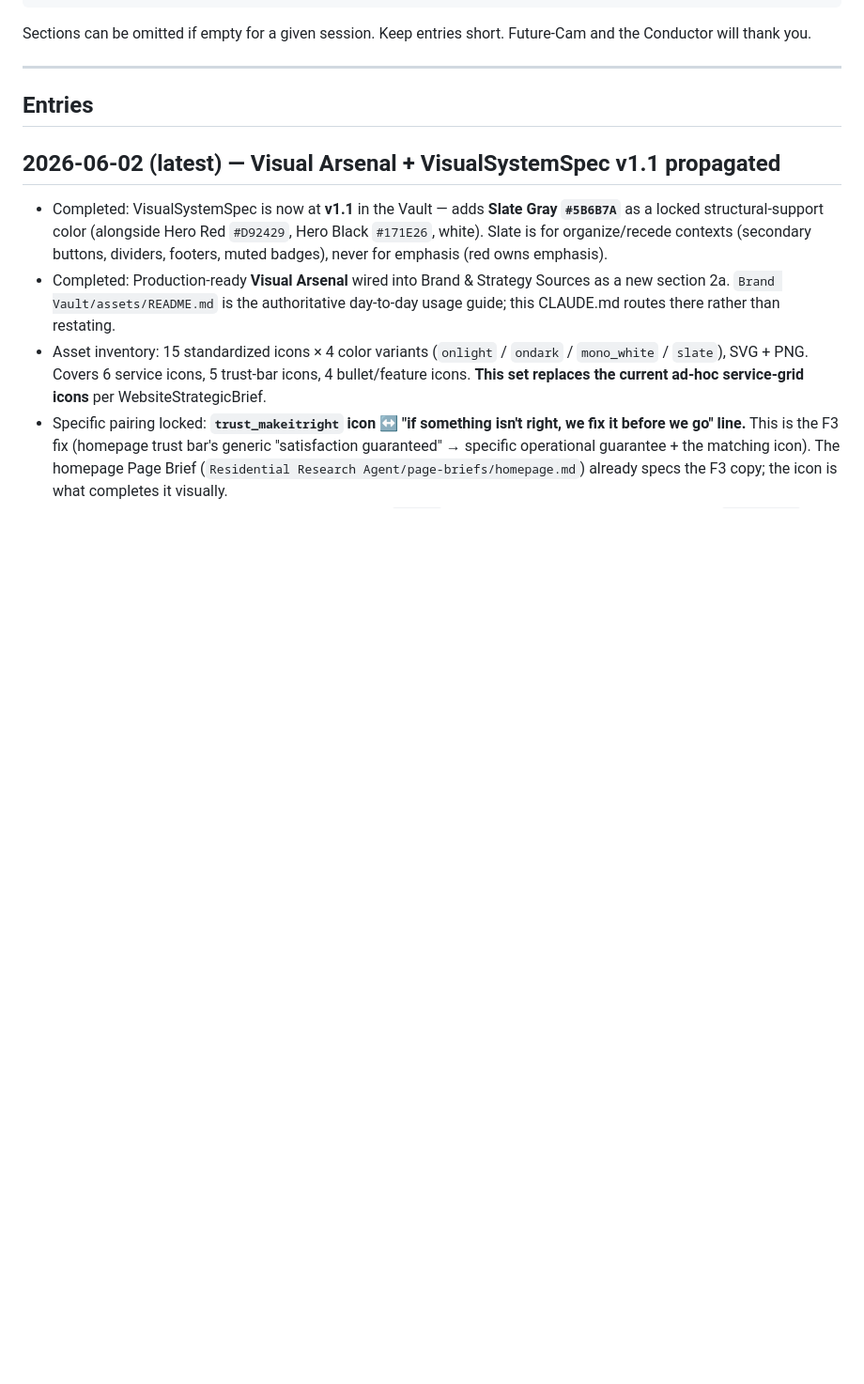
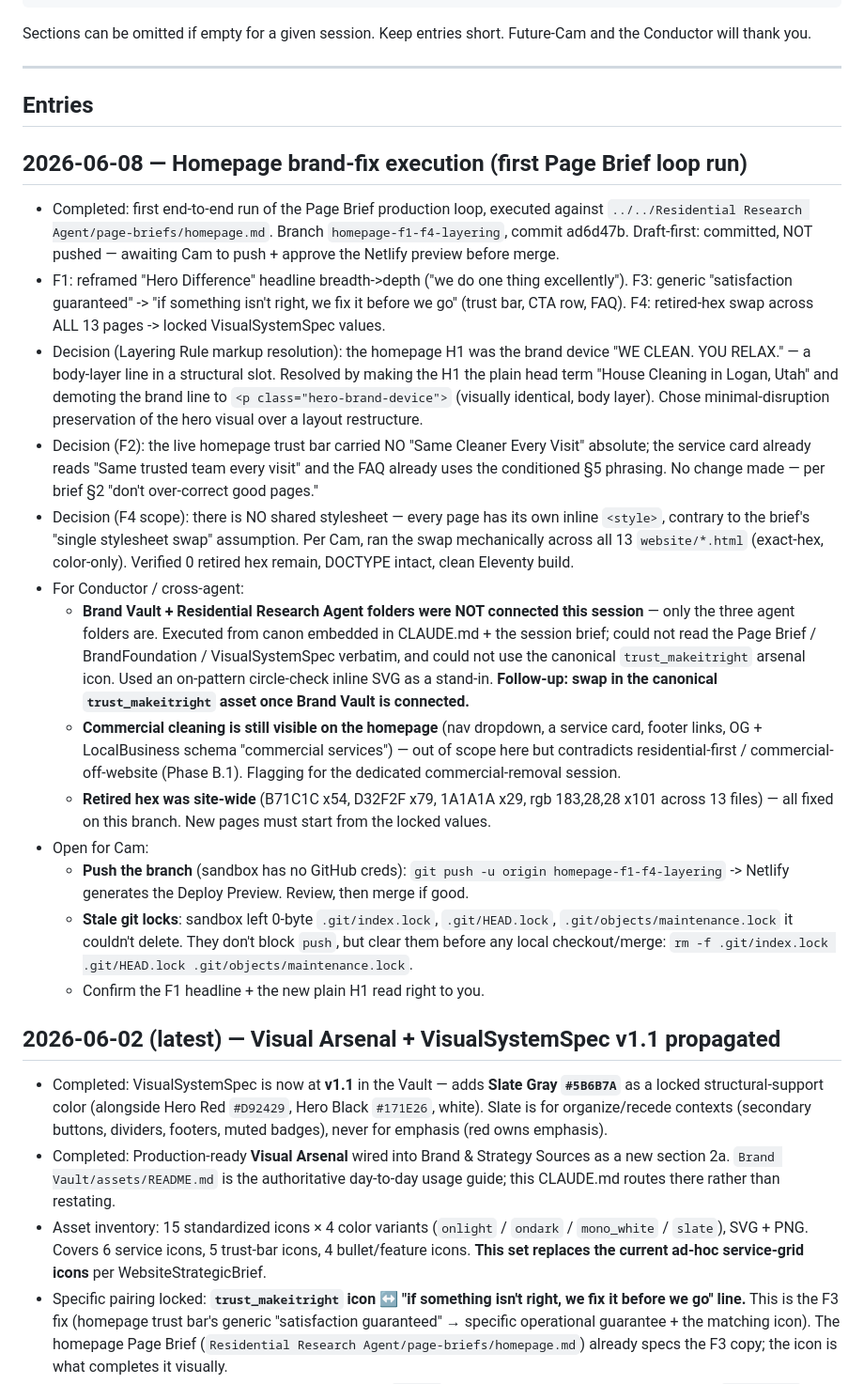
Before and after one commit to camsmith126/hero-cleaners-website, a Markdown page: AGENT_LOG.md, the part around the change. Shown at 94% size. Rendered like a GitHub page; blank space fills up the shorter version.

Commit message:
Logs: record homepage F1/F3/F4 + layering session

```diff
--- a/AGENT_LOG.md
+++ b/AGENT_LOG.md
@@ -40,6 +40,22 @@ Sections can be omitted if empty for a given session. Keep entries short. Future
 ---
 
 ## Entries
+
+## 2026-06-08 — Homepage brand-fix execution (first Page Brief loop run)
+
+- Completed: first end-to-end run of the Page Brief production loop, executed against `../../Residential Research Agent/page-briefs/homepage.md`. Branch `homepage-f1-f4-layering`, commit ad6d47b. Draft-first: committed, NOT pushed — awaiting Cam to push + approve the Netlify preview before merge.
+- F1: reframed "Hero Difference" headline breadth->depth ("we do one thing excellently"). F3: generic "satisfaction guaranteed" -> "if something isn't right, we fix it before we go" (trust bar, CTA row, FAQ). F4: retired-hex swap across ALL 13 pages -> locked VisualSystemSpec values.
+- Decision (Layering Rule markup resolution): the homepage H1 was the brand device "WE CLEAN. YOU RELAX." — a body-layer line in a structural slot. Resolved by making the H1 the plain head term "House Cleaning in Logan, Utah" and demoting the brand line to `<p class="hero-brand-device">` (visually identical, body layer). Chose minimal-disruption preservation of the hero visual over a layout restructure.
+- Decision (F2): the live homepage trust bar carried NO "Same Cleaner Every Visit" absolute; the service card already reads "Same trusted team every visit" and the FAQ already uses the conditioned §5 phrasing. No change made — per brief §2 "don't over-correct good pages."
+- Decision (F4 scope): there is NO shared stylesheet — every page has its own inline `<style>`, contrary to the brief's "single stylesheet swap" assumption. Per Cam, ran the swap mechanically across all 13 `website/*.html` (exact-hex, color-only). Verified 0 retired hex remain, DOCTYPE intact, clean Eleventy build.
+- For Conductor / cross-agent:
+  - **Brand Vault + Residential Research Agent folders were NOT connected this session** — only the three agent folders are. Executed from canon embedded in CLAUDE.md + the session brief; could not read the Page Brief / BrandFoundation / VisualSystemSpec verbatim, and could not use the canonical `trust_makeitright` arsenal icon. Used an on-pattern circle-check inline SVG as a stand-in. **Follow-up: swap in the canonical `trust_makeitright` asset once Brand Vault is connected.**
+  - **Commercial cleaning is still visible on the homepage** (nav dropdown, a service card, footer links, OG + LocalBusiness schema "commercial services") — out of scope here but contradicts residential-first / commercial-off-website (Phase B.1). Flagging for the dedicated commercial-removal session.
+  - **Retired hex was site-wide** (B71C1C x54, D32F2F x79, 1A1A1A x29, rgb 183,28,28 x101 across 13 files) — all fixed on this branch. New pages must start from the locked values.
+- Open for Cam:
+  - **Push the branch** (sandbox has no GitHub creds): `git push -u origin homepage-f1-f4-layering` -> Netlify generates the Deploy Preview. Review, then merge if good.
+  - **Stale git locks**: sandbox left 0-byte `.git/index.lock`, `.git/HEAD.lock`, `.git/objects/maintenance.lock` it couldn't delete. They don't block `push`, but clear them before any local checkout/merge: `rm -f .git/index.lock .git/HEAD.lock .git/objects/maintenance.lock`.
+  - Confirm the F1 headline + the new plain H1 read right to you.
 
 ## 2026-06-02 (latest) — Visual Arsenal + VisualSystemSpec v1.1 propagated
 
```
Also changed, not shown: Changes_Log.md (+23 -0 lines), SEO_Log.md (+17 -0 lines).
